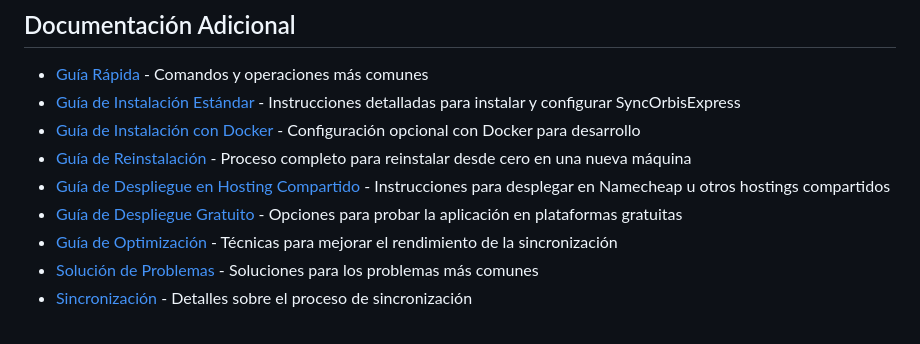
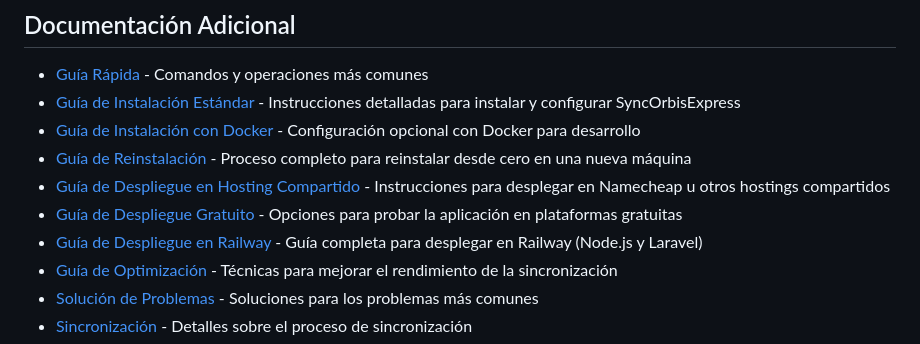
Before and after one commit to aryeteinc/SynOrbisExpress, a Markdown page: README.md, the part around the change. Rendered like a GitHub page.

Commit message:
Docs: Añadida guía completa de despliegue en Railway para Node.js y Laravel

```diff
--- a/README.md
+++ b/README.md
@@ -361,6 +361,7 @@ Para más detalles, consulta la [Guía Rápida](docs/guia-rapida.md).
 - [Guía de Reinstalación](docs/reinstalacion.md) - Proceso completo para reinstalar desde cero en una nueva máquina
 - [Guía de Despliegue en Hosting Compartido](docs/despliegue-hosting-compartido.md) - Instrucciones para desplegar en Namecheap u otros hostings compartidos
 - [Guía de Despliegue Gratuito](docs/despliegue-gratuito.md) - Opciones para probar la aplicación en plataformas gratuitas
+- [Guía de Despliegue en Railway](docs/despliegue-railway.md) - Guía completa para desplegar en Railway (Node.js y Laravel)
 - [Guía de Optimización](docs/optimizacion.md) - Técnicas para mejorar el rendimiento de la sincronización
 - [Solución de Problemas](docs/solucion-problemas.md) - Soluciones para los problemas más comunes
 - [Sincronización](docs/sincronizacion.md) - Detalles sobre el proceso de sincronización
```
Also changed, not shown: docs/despliegue-railway.md (added, +513 -0 lines).
